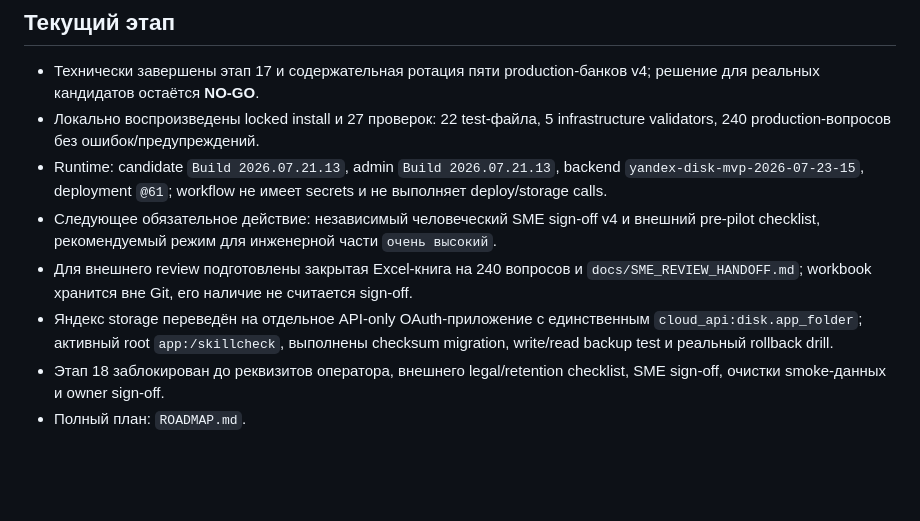
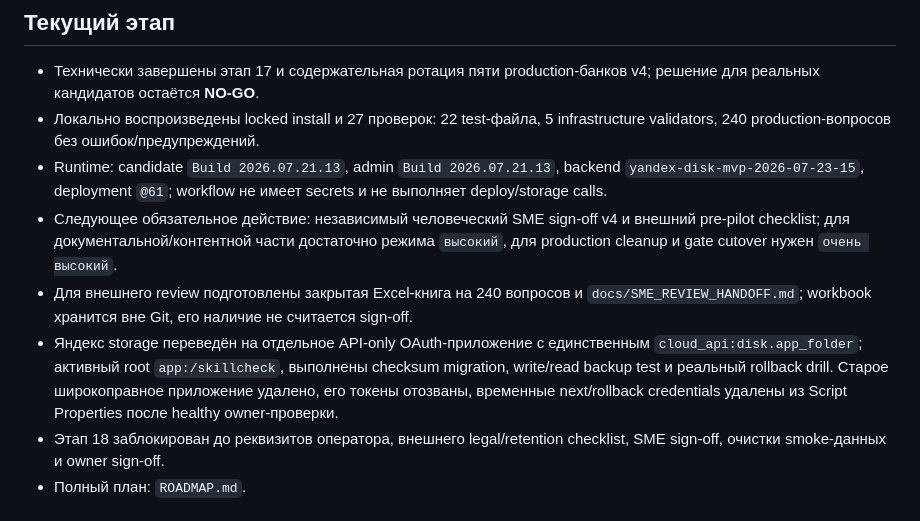
Before and after one commit to CapssMan/test-site, a Markdown page: PROJECT_STATUS.md, the part around the change. Rendered like a GitHub page; blank space fills up the shorter version.

```diff
--- a/PROJECT_STATUS.md
+++ b/PROJECT_STATUS.md
@@ -7,9 +7,9 @@
 - Технически завершены этап 17 и содержательная ротация пяти production-банков v4; решение для реальных кандидатов остаётся **NO-GO**.
 - Локально воспроизведены locked install и 27 проверок: 22 test-файла, 5 infrastructure validators, 240 production-вопросов без ошибок/предупреждений.
 - Runtime: candidate `Build 2026.07.21.13`, admin `Build 2026.07.21.13`, backend `yandex-disk-mvp-2026-07-23-15`, deployment `@61`; workflow не имеет secrets и не выполняет deploy/storage calls.
-- Следующее обязательное действие: независимый человеческий SME sign-off v4 и внешний pre-pilot checklist, рекомендуемый режим для инженерной части `очень высокий`.
+- Следующее обязательное действие: независимый человеческий SME sign-off v4 и внешний pre-pilot checklist; для документальной/контентной части достаточно режима `высокий`, для production cleanup и gate cutover нужен `очень высокий`.
 - Для внешнего review подготовлены закрытая Excel-книга на 240 вопросов и `docs/SME_REVIEW_HANDOFF.md`; workbook хранится вне Git, его наличие не считается sign-off.
-- Яндекс storage переведён на отдельное API-only OAuth-приложение с единственным `cloud_api:disk.app_folder`; активный root `app:/skillcheck`, выполнены checksum migration, write/read backup test и реальный rollback drill.
+- Яндекс storage переведён на отдельное API-only OAuth-приложение с единственным `cloud_api:disk.app_folder`; активный root `app:/skillcheck`, выполнены checksum migration, write/read backup test и реальный rollback drill. Старое широкоправное приложение удалено, его токены отозваны, временные next/rollback credentials удалены из Script Properties после healthy owner-проверки.
 - Этап 18 заблокирован до реквизитов оператора, внешнего legal/retention checklist, SME sign-off, очистки smoke-данных и owner sign-off.
 - Полный план: `ROADMAP.md`.
 
```
Also changed, not shown: docs/YANDEX_CREDENTIAL_ROTATION.md (+7 -9 lines).
